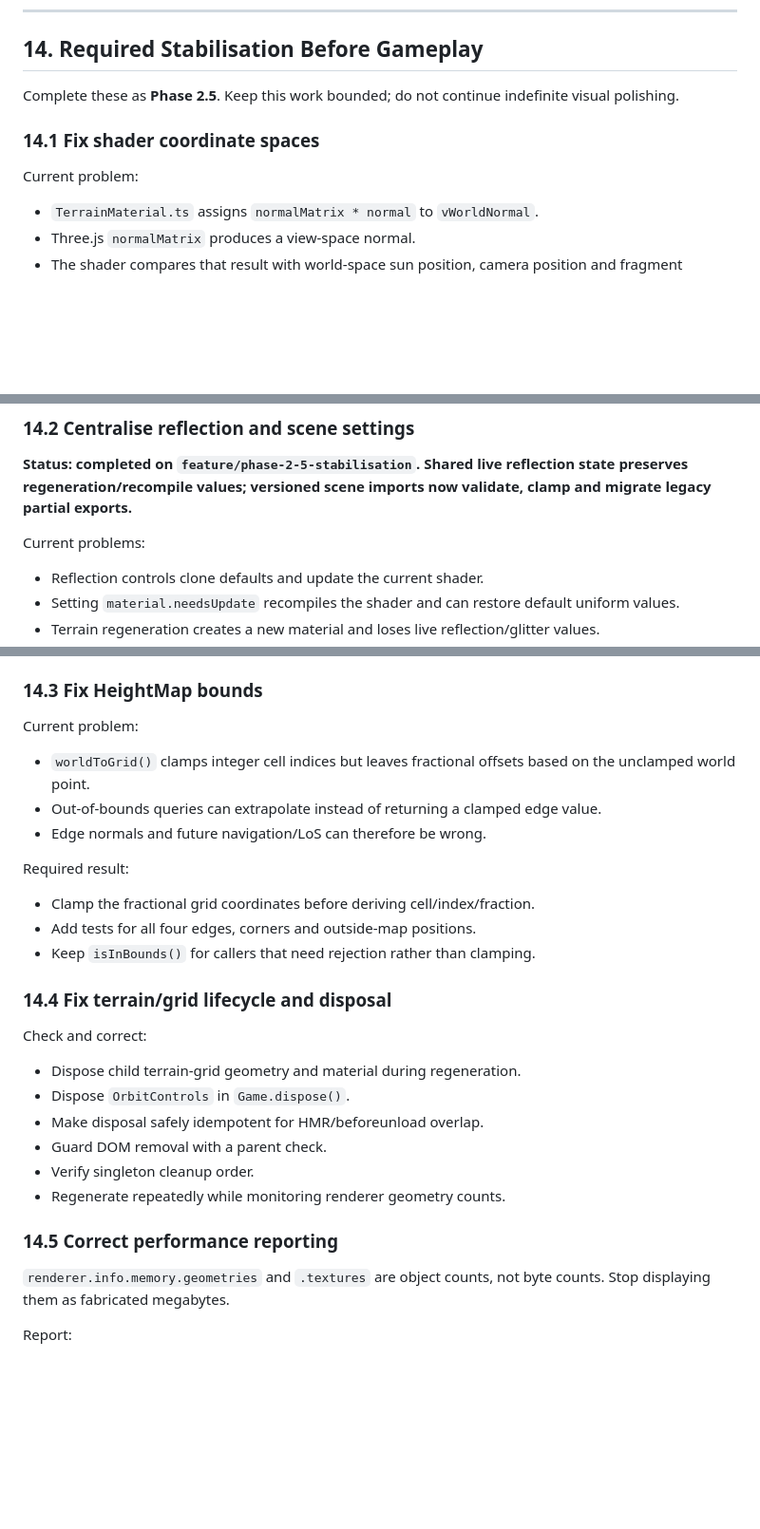
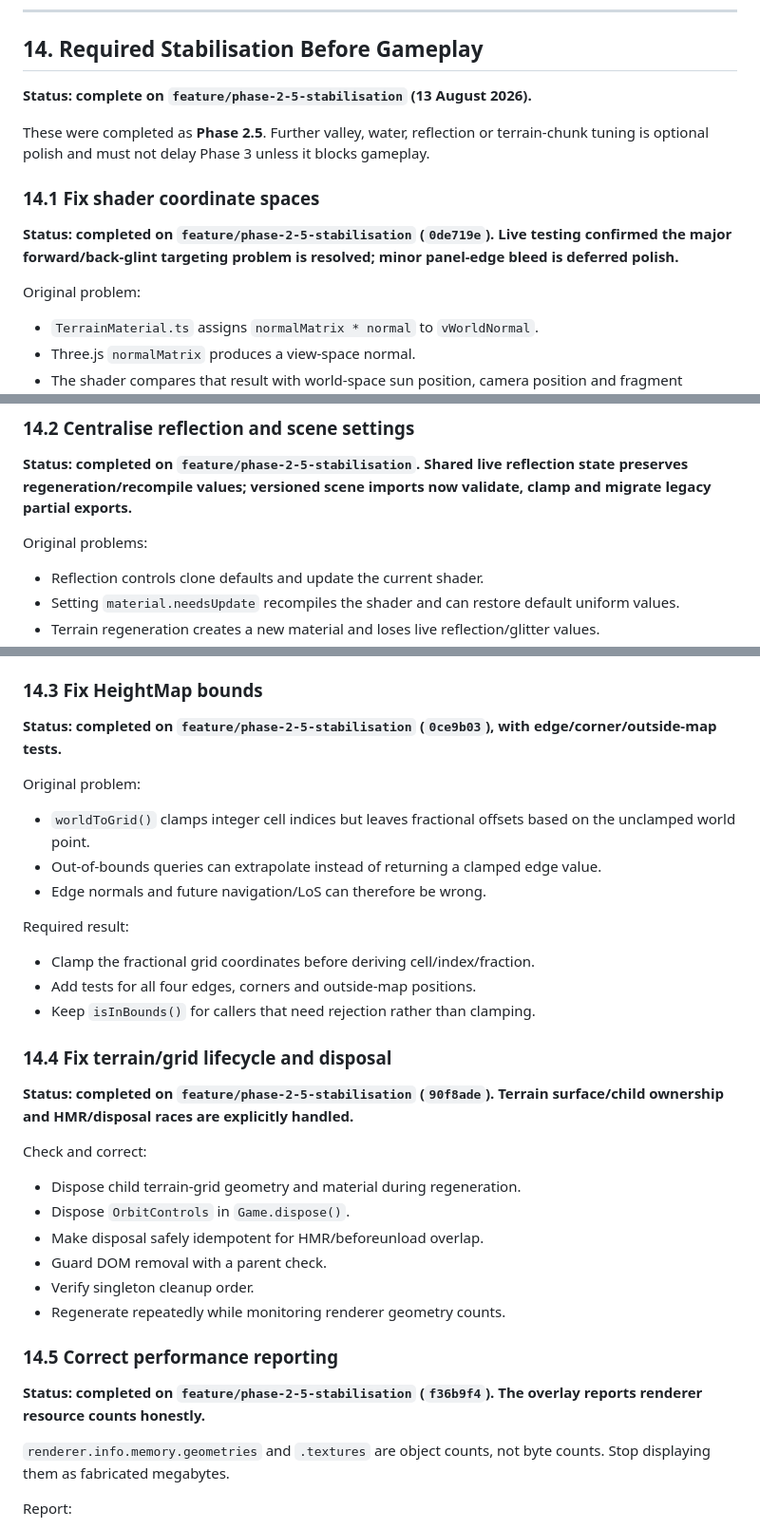
Before and after one commit to equaz0r/lowdragrts, a Markdown page: Main-GamePlan12-08-2026.md, 3 parts joined by grey strips. Shown at 95% size. GitHub-like rendering; blank space fills up the shorter version.

```diff
--- a/Main-GamePlan12-08-2026.md
+++ b/Main-GamePlan12-08-2026.md
@@ -861,11 +861,15 @@ Exact balance and logistics are not locked. Keep resource state simulation-owned
 
 ## 14. Required Stabilisation Before Gameplay
 
-Complete these as **Phase 2.5**. Keep this work bounded; do not continue indefinite visual polishing.
+**Status: complete on `feature/phase-2-5-stabilisation` (13 August 2026).**
+
+These were completed as **Phase 2.5**. Further valley, water, reflection or terrain-chunk tuning is optional polish and must not delay Phase 3 unless it blocks gameplay.
 
 ### 14.1 Fix shader coordinate spaces
 
-Current problem:
+**Status: completed on `feature/phase-2-5-stabilisation` (`0de719e`). Live testing confirmed the major forward/back-glint targeting problem is resolved; minor panel-edge bleed is deferred polish.**
+
+Original problem:
 
 - `TerrainMaterial.ts` assigns `normalMatrix * normal` to `vWorldNormal`.
 - Three.js `normalMatrix` produces a view-space normal.
@@ -880,7 +884,7 @@ Do not change glint tuning until this correctness bug is fixed.
 
 **Status: completed on `feature/phase-2-5-stabilisation`. Shared live reflection state preserves regeneration/recompile values; versioned scene imports now validate, clamp and migrate legacy partial exports.**
 
-Current problems:
+Original problems:
 
 - Reflection controls clone defaults and update the current shader.
 - Setting `material.needsUpdate` recompiles the shader and can restore default uniform values.
@@ -900,7 +904,9 @@ Required result:
 
 ### 14.3 Fix HeightMap bounds
 
-Current problem:
+**Status: completed on `feature/phase-2-5-stabilisation` (`0ce9b03`), with edge/corner/outside-map tests.**
+
+Original problem:
 
 - `worldToGrid()` clamps integer cell indices but leaves fractional offsets based on the unclamped world point.
 - Out-of-bounds queries can extrapolate instead of returning a clamped edge value.
@@ -914,6 +920,8 @@ Required result:
 
 ### 14.4 Fix terrain/grid lifecycle and disposal
 
+**Status: completed on `feature/phase-2-5-stabilisation` (`90f8ade`). Terrain surface/child ownership and HMR/disposal races are explicitly handled.**
+
 Check and correct:
 
 - Dispose child terrain-grid geometry and material during regeneration.
@@ -924,6 +932,8 @@ Check and correct:
 - Regenerate repeatedly while monitoring renderer geometry counts.
 
 ### 14.5 Correct performance reporting
+
+**Status: completed on `feature/phase-2-5-stabilisation` (`f36b9f4`). The overlay reports renderer resource counts honestly.**
 
 `renderer.info.memory.geometries` and `.textures` are object counts, not byte counts. Stop displaying them as fabricated megabytes.
 
```
Also changed, not shown: other parts of Main-GamePlan12-08-2026.md (+20 -11 lines), CLAUDE.md (+6 -3 lines), README.md (+2 -2 lines).
